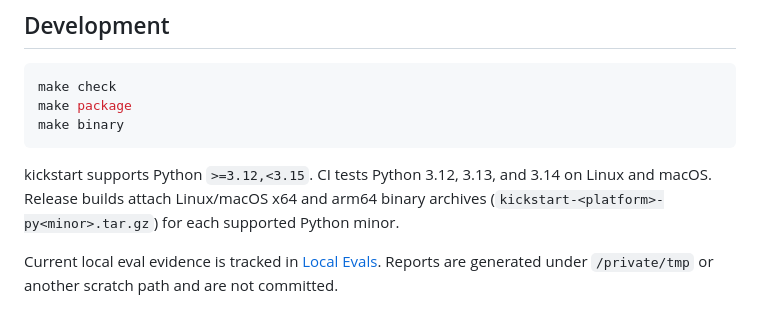
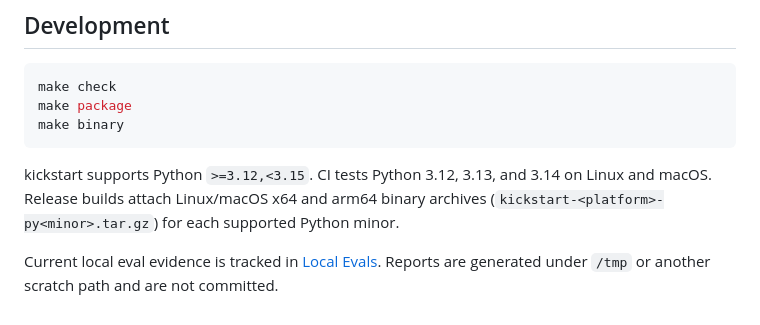
Before and after one commit to woud420/kickstart, a Markdown page: README.md, the part around the change. Rendered like a GitHub page.

Commit message:
Normalize scratch paths to /tmp in kickstart skill and README (#69)
Doc-consistency audit found macOS-specific /private/tmp paths lingering in
the kickstart skill's example commands and README's eval-evidence note,
while docs/evals.md already standardized on /tmp. On Linux sandboxes
(including the Claude Code on the web environment) /private/tmp is not the
canonical temp dir, so the skill was steering agents to scaffold into a
macOS-only path. Aligns all docs/skills on /tmp.

https://claude.ai/code/session_01MdoNJ34uSTtVQNBgHXDVGB

Co-authored-by: Claude <noreply@anthropic.com>

```diff
--- a/README.md
+++ b/README.md
@@ -163,4 +163,4 @@ make binary
 
 kickstart supports Python `>=3.12,<3.15`. CI tests Python 3.12, 3.13, and 3.14 on Linux and macOS. Release builds attach Linux/macOS x64 and arm64 binary archives (`kickstart-<platform>-py<minor>.tar.gz`) for each supported Python minor.
 
-Current local eval evidence is tracked in [Local Evals](docs/evals.md). Reports are generated under `/private/tmp` or another scratch path and are not committed.
+Current local eval evidence is tracked in [Local Evals](docs/evals.md). Reports are generated under `/tmp` or another scratch path and are not committed.
```
Also changed, not shown: 1 other file.
